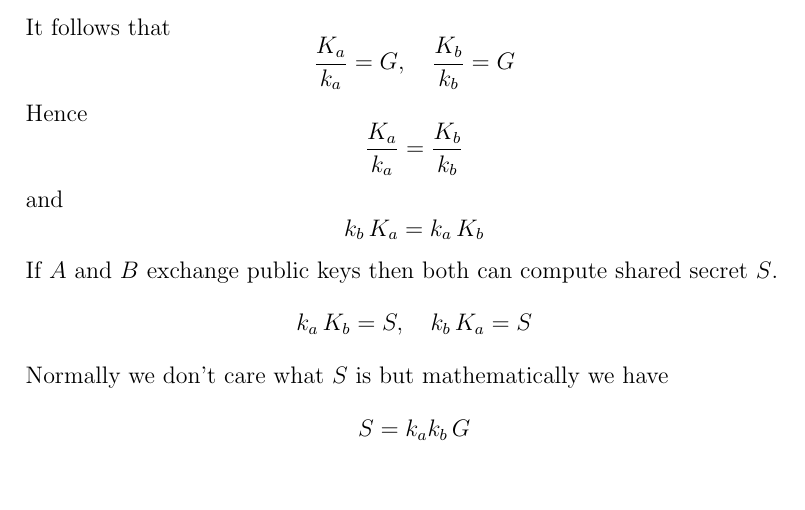
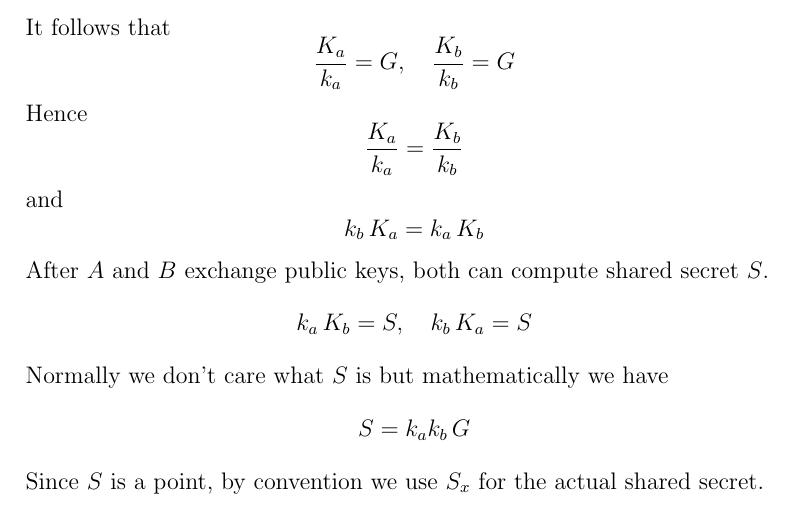
Before and after one commit to georgeweigt/pingpong, a LaTeX document (doc/pingpong.tex): part of page 2 of 2, cut so that both start at the same text. Compiled offline with pdfLaTeX.

Commit message:
Update pingpong.tex

```diff
--- a/doc/pingpong.tex
+++ b/doc/pingpong.tex
@@ -86,7 +86,7 @@ and
 k_b\,K_a=k_a\,K_b
 \end{equation*}
 
-If $A$ and $B$ exchange public keys then both can compute shared secret $S$.
+After $A$ and $B$ exchange public keys, both can compute shared secret $S$.
 \begin{equation*}
 k_a\,K_b=S,\quad k_b\,K_a=S
 \end{equation*}
@@ -96,4 +96,6 @@ Normally we don't care what $S$ is but mathematically we have
 S=k_ak_b\,G
 \end{equation*}
 
+Since $S$ is a point, by convention we use $S_x$ for the actual shared secret.
+
 \end{document}
```
